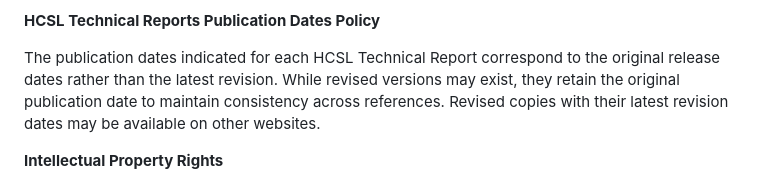
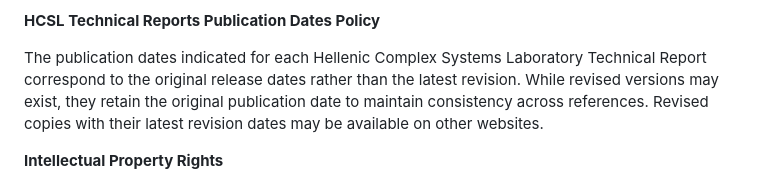
Before and after one commit to Heracleitos/Heracleitos.github.io, a Markdown page: TR/README.md, the part around the change. Drawn GitHub-style.

```diff
--- a/TR/README.md
+++ b/TR/README.md
@@ -33,7 +33,7 @@ Available through the Hellenic Complex Systems Laboratory (HCSL) official websit
 
 **HCSL Technical Reports Publication Dates Policy**
 
-The publication dates indicated for each HCSL Technical Report correspond to the original release dates rather than the latest revision. While revised versions may exist, they retain the original publication date to maintain consistency across references. Revised copies with their latest revision dates may be available on other websites.
+The publication dates indicated for each Hellenic Complex Systems Laboratory Technical Report correspond to the original release dates rather than the latest revision. While revised versions may exist, they retain the original publication date to maintain consistency across references. Revised copies with their latest revision dates may be available on other websites.
 
 **Intellectual Property Rights**
 
```
